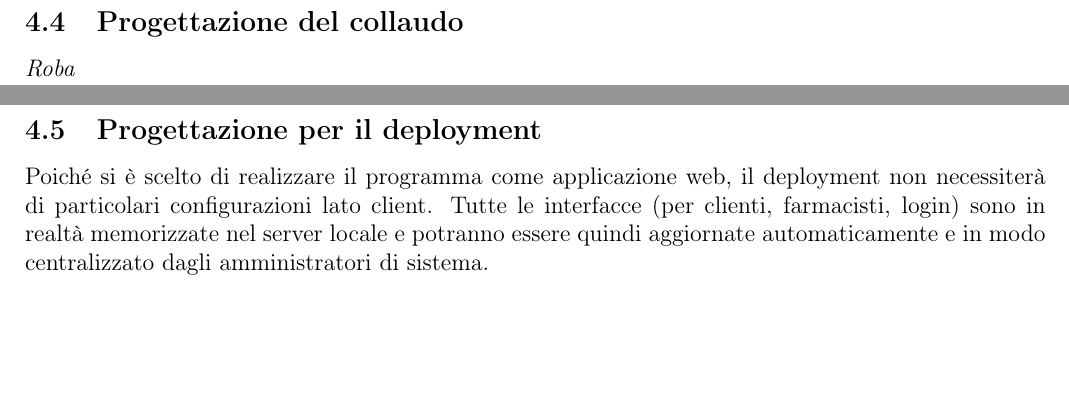
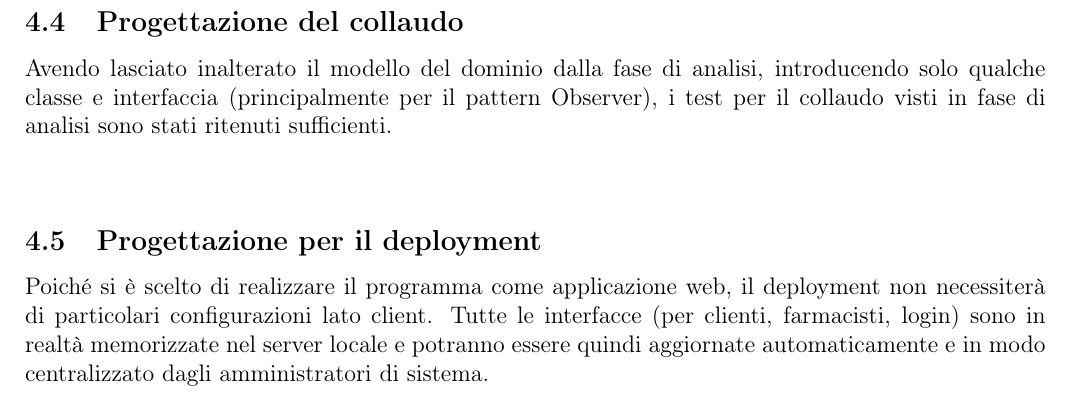
Before and after one commit to lnwor/farmabyte-doc, a LaTeX document (latex/FarmaByte.tex, which reads latex/progetto.tex): two parts of pages 63 and 64 of 65 before the commit and part of page 63 of 64 after it, the two joined at a grey line, cut so that both start at the same text, the shorter picture padded with empty space. Compiled offline with pdfLaTeX.

Commit message:
in attesa di conflitti

```diff
--- a/latex/progetto.tex
+++ b/latex/progetto.tex
@@ -350,9 +352,10 @@ Si noti infine che ogni riga del file di log inizia con il carattere \texttt{\$}
 
 \subsection{Progettazione del collaudo}
 
-\textit{Roba}
+Avendo lasciato inalterato il modello del dominio dalla fase di analisi, introducendo solo qualche classe e interfaccia (principalmente per il pattern Observer),
+i test per il collaudo visti in fase di analisi sono stati ritenuti sufficienti.
 
-\newpage
+\vspace{2em}
 
 \subsection{Progettazione per il deployment}
 
```
Also changed, not shown: latex/FarmaByte.pdf, latex/progetto.tex (6 more changed lines).
